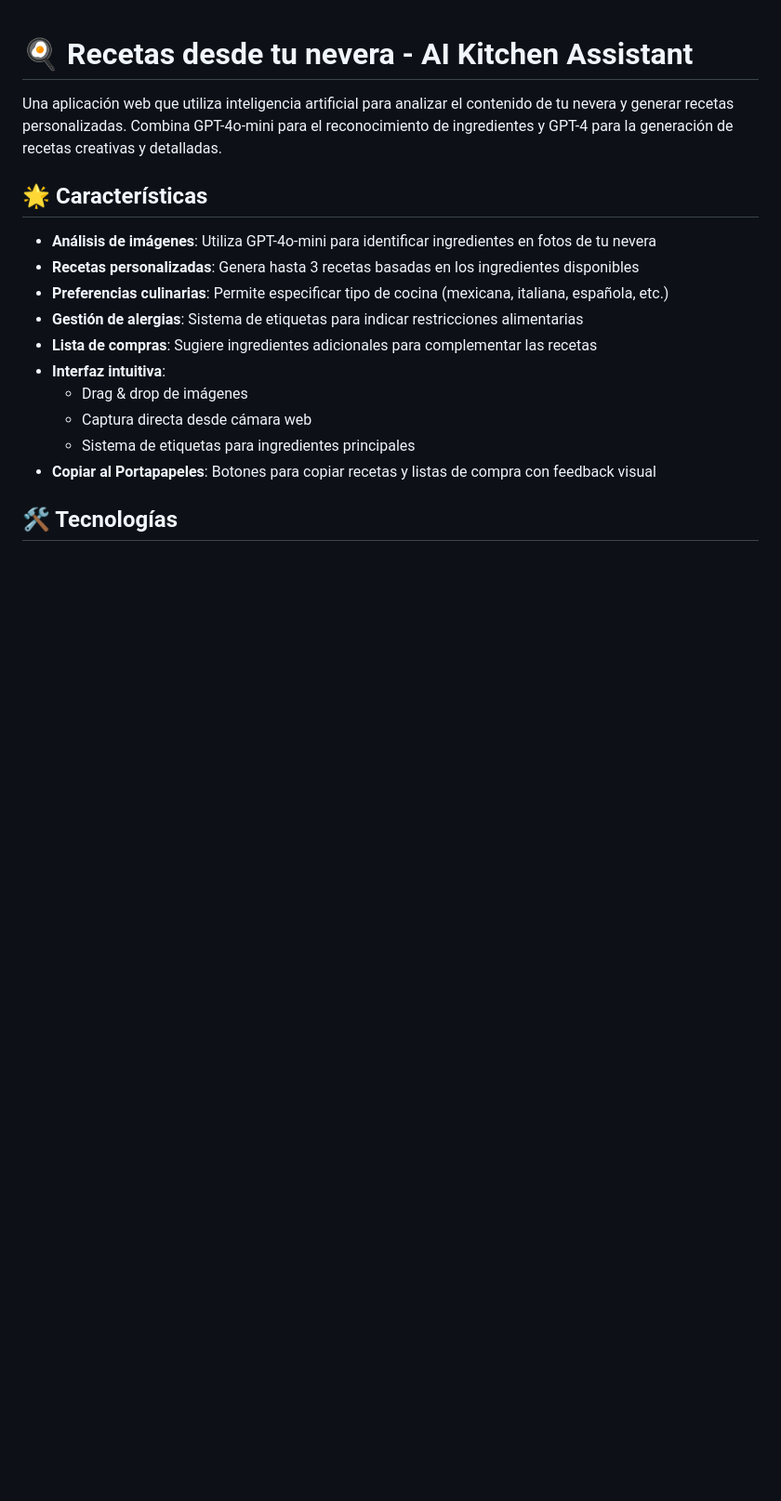
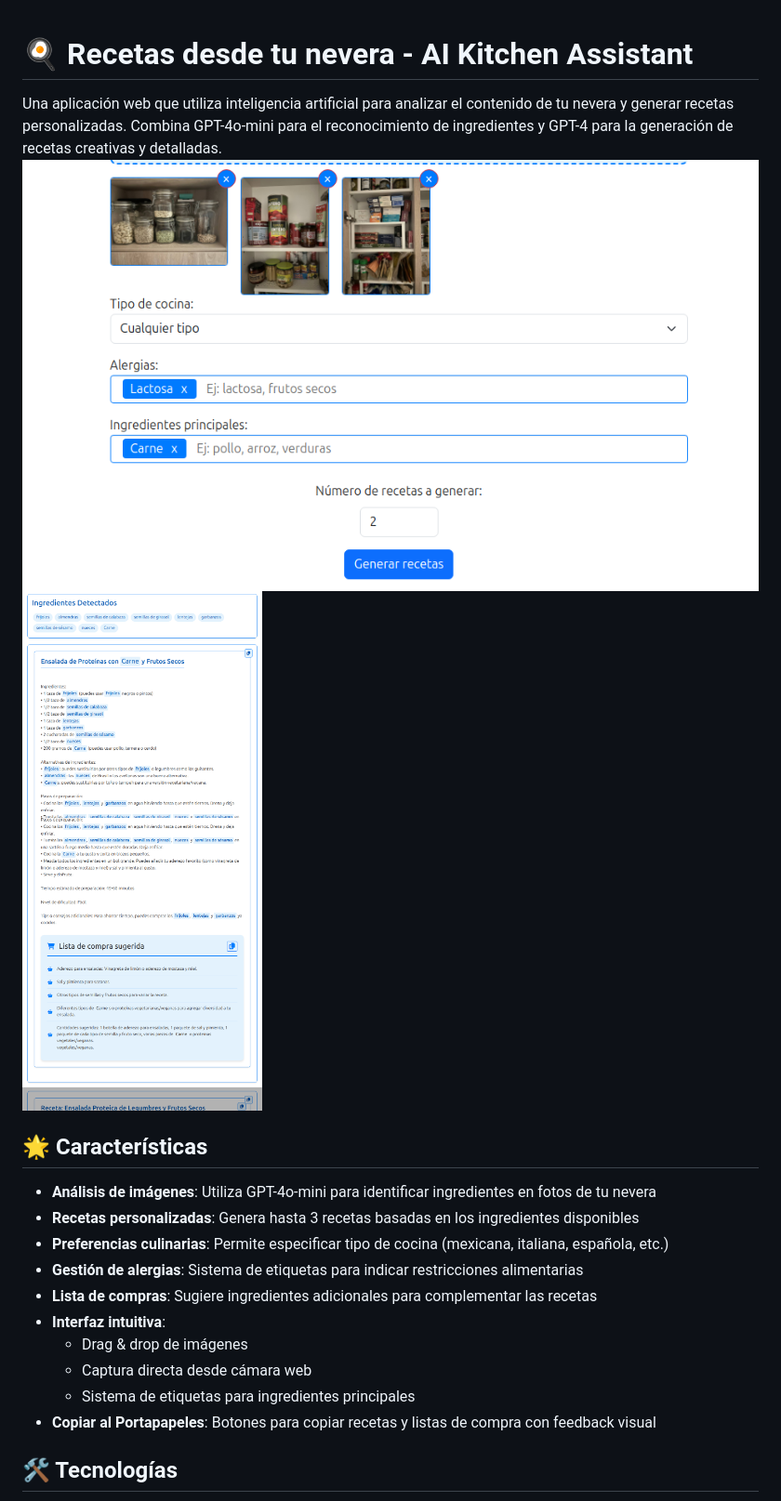
Before and after one commit to 686f6c61/AI-Photo-Kitchen-Assistant, a Markdown page: README.md, the part around the change. Shown: that part at 93% size. Rendered like a GitHub page; blank space fills up the shorter version.

```diff
--- a/README.md
+++ b/README.md
@@ -1,6 +1,8 @@
 # 🍳 Recetas desde tu nevera - AI Kitchen Assistant
 
 Una aplicación web que utiliza inteligencia artificial para analizar el contenido de tu nevera y generar recetas personalizadas. Combina GPT-4o-mini para el reconocimiento de ingredientes y GPT-4 para la generación de recetas creativas y detalladas.
+![Fotos Alacena](/img/recetas2.png)
+![Recetas](/img/recetas1.png)
 
 ## 🌟 Características
 
```
